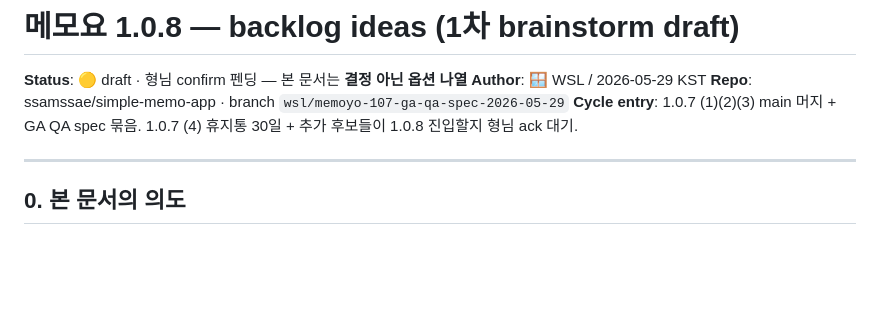
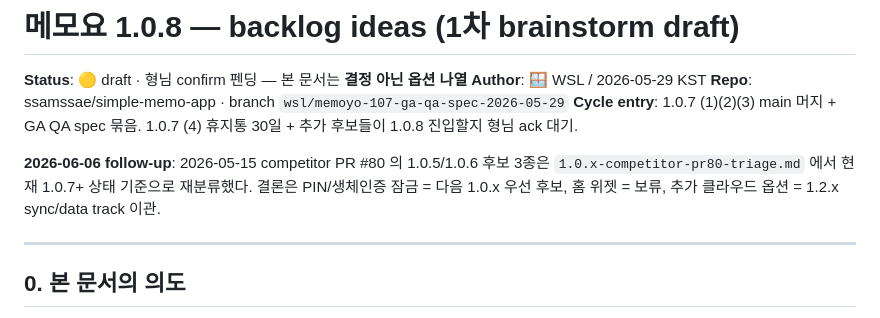
Before and after one commit to ssamssae/simple-memo-app, a Markdown page: docs/specs/1.0.8-backlog-ideas.md, the part around the change. GitHub-like rendering; blank space fills up the shorter version.

Commit message:
docs(memoyo): triage competitor PR80 feature candidates

```diff
--- a/docs/specs/1.0.8-backlog-ideas.md
+++ b/docs/specs/1.0.8-backlog-ideas.md
@@ -4,6 +4,10 @@
 **Author**: 🪟 WSL / 2026-05-29 KST
 **Repo**: ssamssae/simple-memo-app · branch `wsl/memoyo-107-ga-qa-spec-2026-05-29`
 **Cycle entry**: 1.0.7 (1)(2)(3) main 머지 + GA QA spec 묶음. 1.0.7 (4) 휴지통 30일 + 추가 후보들이 1.0.8 진입할지 형님 ack 대기.
+
+**2026-06-06 follow-up**: 2026-05-15 competitor PR #80 의 1.0.5/1.0.6 후보 3종은
+`1.0.x-competitor-pr80-triage.md` 에서 현재 1.0.7+ 상태 기준으로 재분류했다.
+결론은 PIN/생체인증 잠금 = 다음 1.0.x 우선 후보, 홈 위젯 = 보류, 추가 클라우드 옵션 = 1.2.x sync/data track 이관.
 
 ---
 
```
Also changed, not shown: docs/specs/1.0.x-competitor-pr80-triage.md (added, +130 -0 lines).
